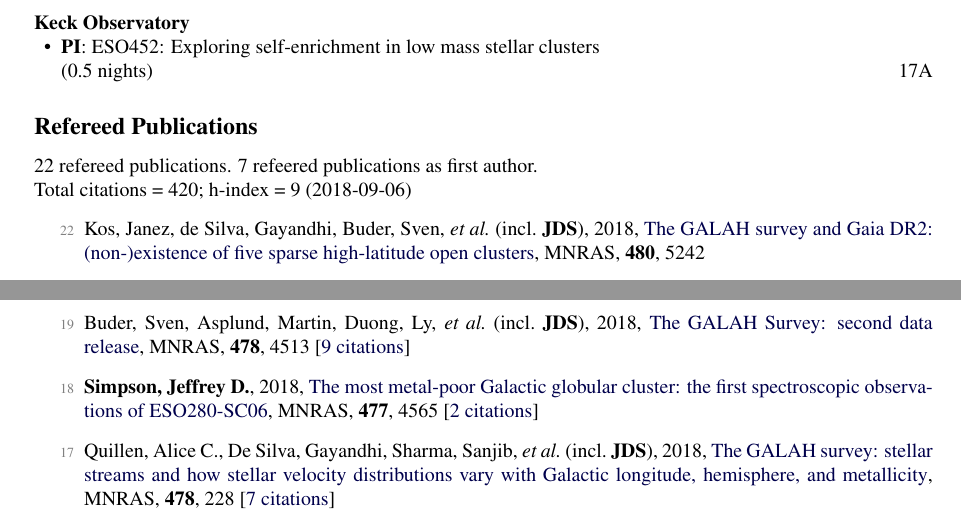
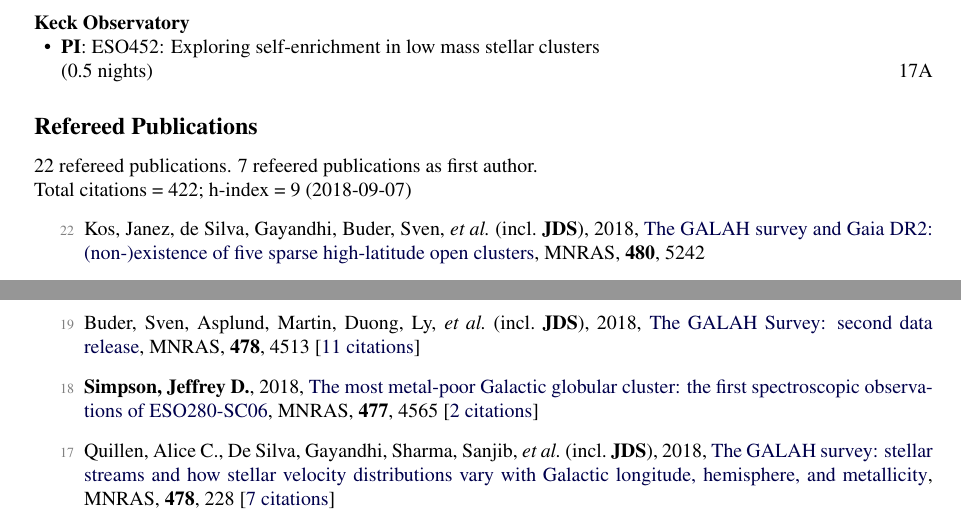
Before and after one commit to jeffreysimpson/new-cv, a LaTeX CV (short_cv.tex, which reads pubs_ref.tex, pubs_summary.tex): two parts of pages 1 and 2 of 2, joined at a grey line, cut so that both start at the same text. Compiled offline with pdfLaTeX.

Commit message:
new citation count

```diff
--- a/pubs_ref.tex
+++ b/pubs_ref.tex
@@ -4,7 +4,7 @@
 
 \item[{\color{numcolor}\scriptsize20}] Zwitter, Toma{\v{z}}, Kos, Janez, Chiavassa, Andrea, \etal\ (incl.\ \textbf{JDS}), 2018, \doi{10.1093/mnras/sty2293}{The GALAH Survey: Accurate Radial Velocities and Library of Observed Stellar Template Spectra}, \mnras, 2178 [\href{https://ui.adsabs.harvard.edu/#abs/2018MNRAS.tmp.2178Z}{2~citations}]
 
-\item[{\color{numcolor}\scriptsize19}] Buder, Sven, Asplund, Martin, Duong, Ly, \etal\ (incl.\ \textbf{JDS}), 2018, \doi{10.1093/mnras/sty1281}{The GALAH Survey: second data release}, \mnras, \textbf{478}, 4513 [\href{https://ui.adsabs.harvard.edu/#abs/2018MNRAS.478.4513B}{9~citations}]
+\item[{\color{numcolor}\scriptsize19}] Buder, Sven, Asplund, Martin, Duong, Ly, \etal\ (incl.\ \textbf{JDS}), 2018, \doi{10.1093/mnras/sty1281}{The GALAH Survey: second data release}, \mnras, \textbf{478}, 4513 [\href{https://ui.adsabs.harvard.edu/#abs/2018MNRAS.478.4513B}{11~citations}]
 
 \item[{\color{numcolor}\scriptsize18}] \textbf{Simpson, Jeffrey D.}, 2018, \doi{10.1093/mnras/sty847}{The most metal-poor Galactic globular cluster: the first spectroscopic observations of ESO280-SC06}, \mnras, \textbf{477}, 4565 [\href{https://ui.adsabs.harvard.edu/#abs/2018MNRAS.477.4565S}{2~citations}]
 
--- a/pubs_summary.tex
+++ b/pubs_summary.tex
@@ -1,3 +1,3 @@
 22 refereed publications. 7 refeered publications as first author.
 
-               Total citations~=~420; h-index~=~9 (2018-09-06)
+               Total citations~=~422; h-index~=~9 (2018-09-07)
```
Also changed, not shown: 1 other file.
